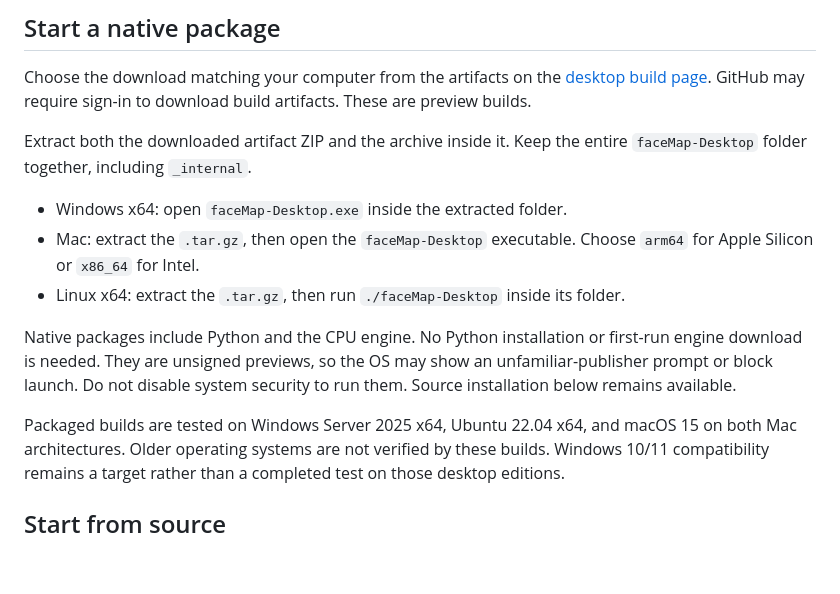
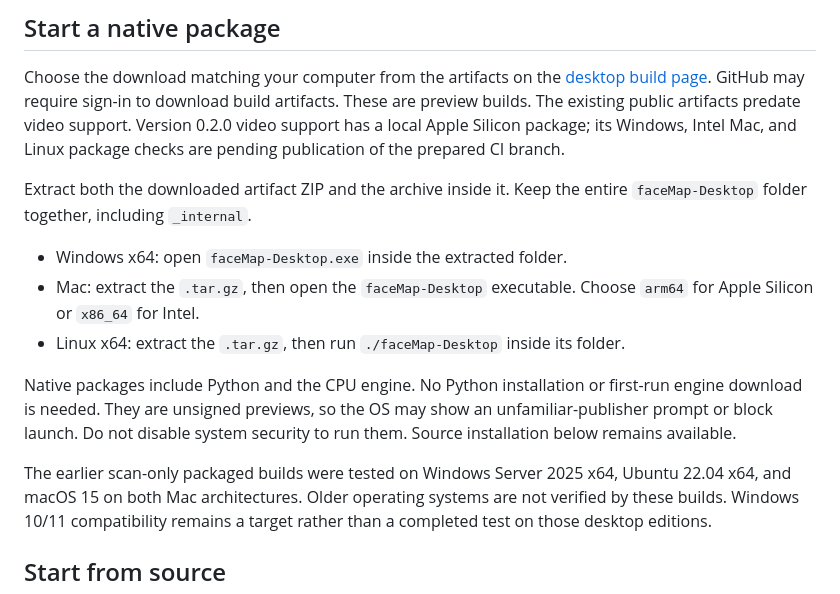
Before and after one commit to fufunafu/vectra-dupe, a Markdown page: desktop/README.md, the part around the change. Rendered like a GitHub page; blank space fills up the shorter version.

Commit message:
Clarify pending video platform verification

```diff
--- a/desktop/README.md
+++ b/desktop/README.md
@@ -14,6 +14,9 @@ means files were produced, not that facial accuracy was validated.
 Choose the download matching your computer from the artifacts on the
 [desktop build page](https://github.com/fufunafu/vectra-dupe/actions/workflows/desktop.yml).
 GitHub may require sign-in to download build artifacts. These are preview builds.
+The existing public artifacts predate video support. Version 0.2.0 video support
+has a local Apple Silicon package; its Windows, Intel Mac, and Linux package
+checks are pending publication of the prepared CI branch.
 
 Extract both the downloaded artifact ZIP and the archive inside it. Keep the
 entire `faceMap-Desktop` folder together, including `_internal`.
@@ -28,7 +31,7 @@ first-run engine download is needed. They are unsigned previews, so the OS may
 show an unfamiliar-publisher prompt or block launch. Do not disable system
 security to run them. Source installation below remains available.
 
-Packaged builds are tested on Windows Server 2025 x64, Ubuntu 22.04 x64,
+The earlier scan-only packaged builds were tested on Windows Server 2025 x64, Ubuntu 22.04 x64,
 and macOS 15 on both Mac architectures. Older operating systems are not
 verified by these builds. Windows 10/11 compatibility remains a target rather
 than a completed test on those desktop editions.
```
